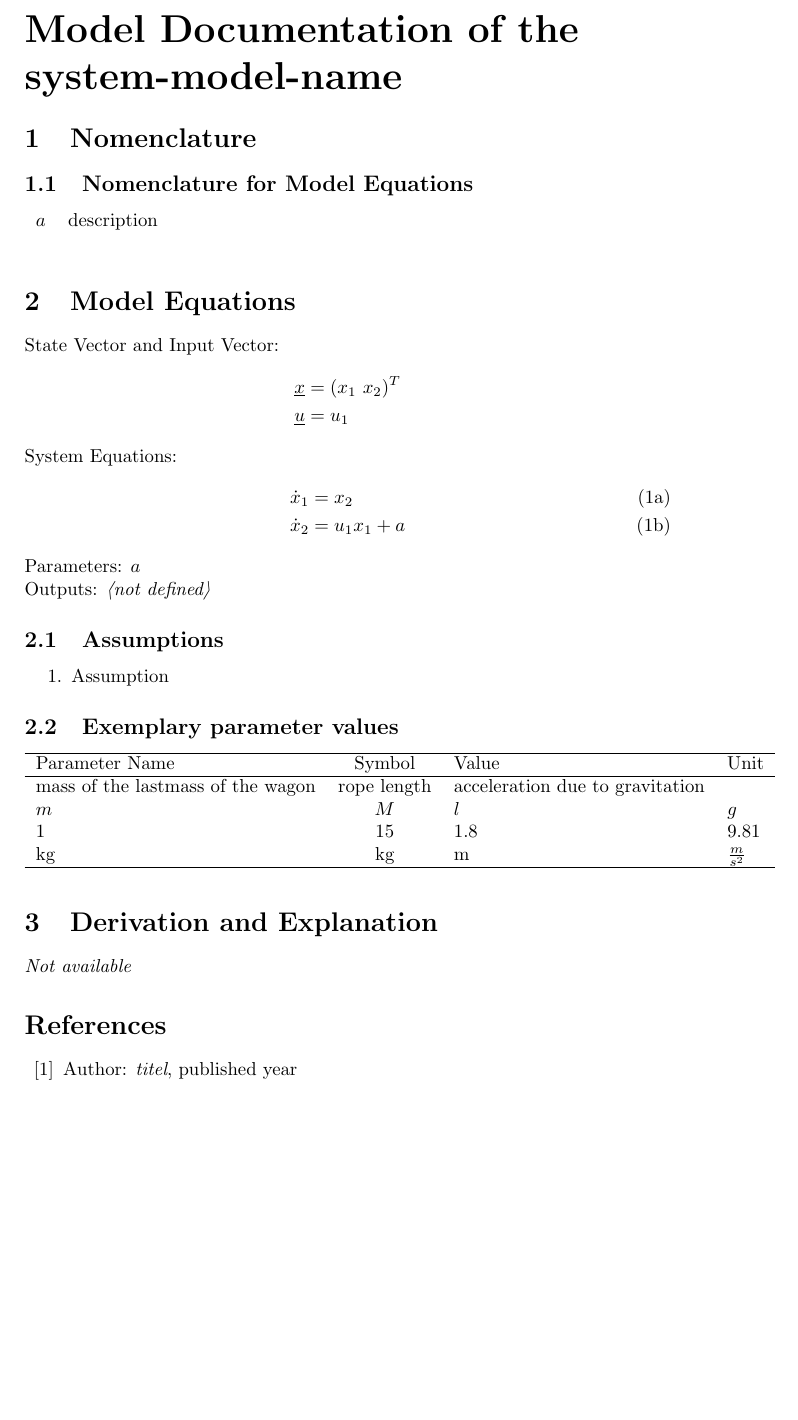
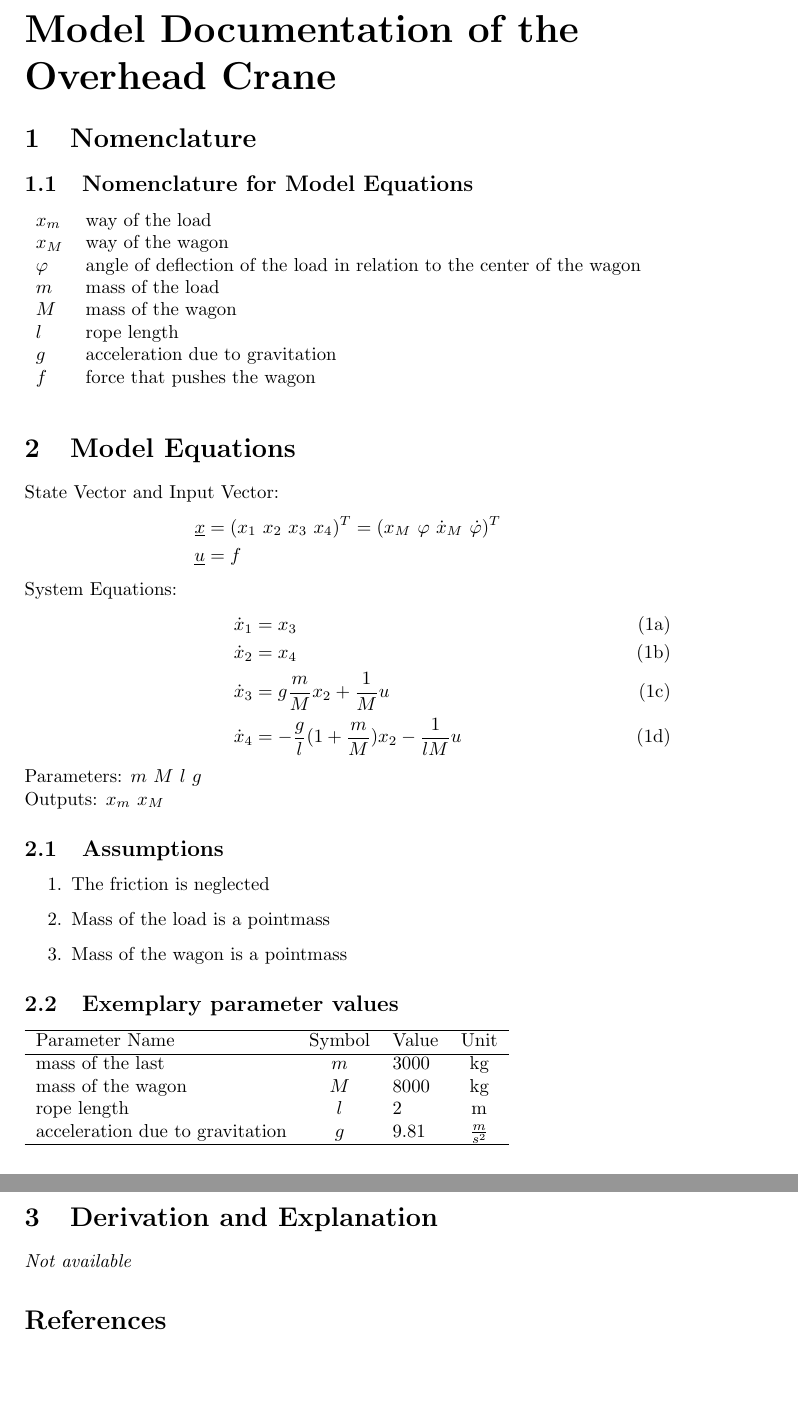
Before and after one commit to ackrep-org/ackrep_data, a LaTeX document (system_models/overhead_crane_system/_system_model_data/documentation.tex, which reads system_models/overhead_crane_system/_system_model_data/parameters.tex): part of the page before the commit and two parts of pages 1 and 2 of 2 after it, the two joined at a grey line, cut so that both start at the same text, the shorter picture padded with empty space. Compiled offline with pdfLaTeX.

Commit message:
Overhead Crane complete

```diff
--- a/system_models/overhead_crane_system/_system_model_data/documentation.tex
+++ b/system_models/overhead_crane_system/_system_model_data/documentation.tex
@@ -9,7 +9,7 @@
 
 %< > ... dummy content zur Veranschaulichung
 \begin{document}
-	\part*{Model Documentation of the \\ system-model-name} % MUST - Add Model Name
+	\part*{Model Documentation of the \\ Overhead Crane} % MUST - Add Model Name
 
 	%%%%%%%%%%%%%%%%%%%%%% NOMENCLATURE %%%%%%%%%%%%%%%%%%%%%%%%%%%
 
@@ -18,8 +18,14 @@
 
 	%variables for model equations
 	\begin{tabular}{ll}
-		$a$ & description \\
-
+		$x_m$ & way of the load \\
+		$x_M$ & way of the wagon \\
+		$\varphi$ & angle of deflection of the load in relation to the center of the wagon\\
+		$m$ & mass of the load \\
+		$M$ & mass of the wagon \\
+		$l$ & rope length \\
+		$g$ & acceleration due to gravitation \\
+		$f$ & force that pushes the wagon \\
 
 	\end{tabular}
 
@@ -35,29 +41,33 @@
 
 	State Vector and Input Vector:
 	\begin{align*}
-		\underline{x} &= (x_1 \ x_2)^T \\
-		\underline{u} &= u_1
+		\underline{x} &= (x_1 \ x_2 \ x_3 \ x_4)^T = (x_M\ \varphi\ \dot{x}_M \ \dot{\varphi})^T\\
+		\underline{u} &= f
 	\end{align*}
 
 	\noindent System Equations:
 	\begin{subequations}
 	\begin{align}
-		\dot{x}_1 &= x_2 \\
-		\dot{x}_2 &= u_1x_1+a
+		\dot{x}_1 &= x_3 \\
+		\dot{x}_2 &= x_4 \\
+		\dot{x}_3 &= g\frac{m}{M}x_2 + \frac{1}{M}u \\
+		\dot{x}_4 &= -\frac{g}{l}(1 + \frac{m}{M})x_2 -  \frac{1}{lM}u
 	\end{align}
 	\end{subequations}
 
 	%%%%%%%%%%%%%%%%%%%%%% PARAMETERS | OUTPUTS %%%%%%%%%%%%%%%%%%%%%%%%%%%
 	\noindent
-	Parameters: $a$ % variables with constant, predefined value
+	Parameters: $m$ $M$ $l$ $g$ % variables with constant, predefined value
 	\\
-	Outputs: \textit{\textlangle not defined\textrangle} % MAY
+	Outputs: $x_m$ $x_M$ % MAY
 
 	%%%%%%%%%%%%%%%%%%%%%% ASSUMPTIONS %%%%%%%%%%%%%%%%%%%%%%%%%%%
 
 	\subsection{Assumptions} % MAY
 		\begin{enumerate} %possible list type for the Assumptions
-			\item Assumption
+			\item The friction is neglected
+			\item Mass of the load is a pointmass
+			\item Mass of the wagon is a pointmass
 		\end{enumerate}
 
 	%%%%%%%%%%%%%%%%%%%%%% EXEMPLARY PARAMETER VALUES %%%%%%%%%%%%%%%%%%%%%%%%%%%
@@ -74,8 +84,7 @@
 	%%%%%%%%%%%%%%%%%%%%%% REFERENCES %%%%%%%%%%%%%%%%%%%%%%%%%%%
 
 	\begin{thebibliography}{10}
-		\bibitem{But21}Author:
-		\textit{titel}, published year
+
 	\end{thebibliography}
 
 \end{document}
--- a/system_models/overhead_crane_system/_system_model_data/parameters.tex
+++ b/system_models/overhead_crane_system/_system_model_data/parameters.tex
@@ -1,10 +1,10 @@
-\begin{tabular}{lcll}
+\begin{tabular}{lclc}
 \hline
- Parameter Name                    &   Symbol    & Value                           & Unit            \\
+ Parameter Name                  &  Symbol  & Value   &      Unit       \\
 \hline
- mass of the lastmass of the wagon & rope length & acceleration due to gravitation &                 \\
- $m$                               &     $M$     & $l$                             & $g$             \\
- $1$                               &    $15$     & $1.8$                           & $9.81$          \\
- kg                                &     kg      & m                               & $\frac{m}{s^2}$ \\
+ mass of the last                &   $m$    & $3000$  &       kg        \\
+ mass of the wagon               &   $M$    & $8000$  &       kg        \\
+ rope length                     &   $l$    & $2$     &        m        \\
+ acceleration due to gravitation &   $g$    & $9.81$  & $\frac{m}{s^2}$ \\
 \hline
 \end{tabular}
```
Also changed, not shown: system_models/overhead_crane_system/metadata.yml (+3 -3 lines), system_models/overhead_crane_system/_system_model_data/documentation.pdf (added), 3 other files.
